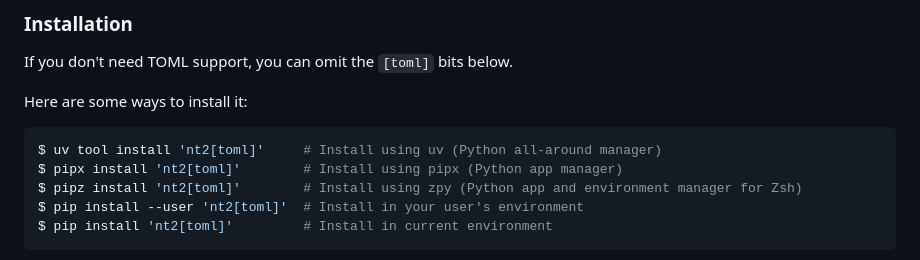
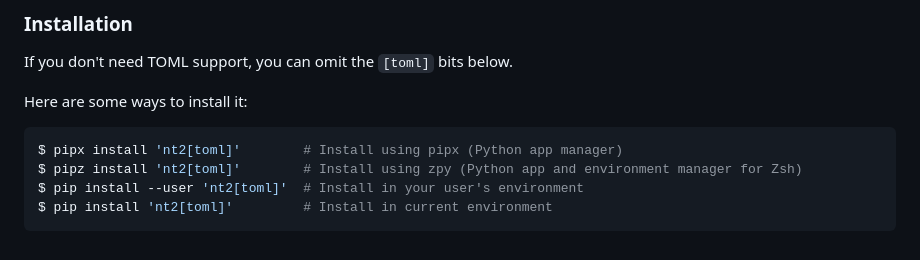
Before and after one commit to AndydeCleyre/nestedtextto, a Markdown page: README.md, the part around one of its changes. GitHub-like rendering.

````diff
--- a/README.md
+++ b/README.md
@@ -139,7 +139,6 @@ If you don't need TOML support, you can omit the `[toml]` bits below.
 Here are some ways to install it:
 
 ```console
-$ uv tool install 'nt2[toml]'     # Install using uv (Python all-around manager)
 $ pipx install 'nt2[toml]'        # Install using pipx (Python app manager)
 $ pipz install 'nt2[toml]'        # Install using zpy (Python app and environment manager for Zsh)
 $ pip install --user 'nt2[toml]'  # Install in your user's environment
````
Also changed, not shown: other parts of README.md (+1 -2 lines).
